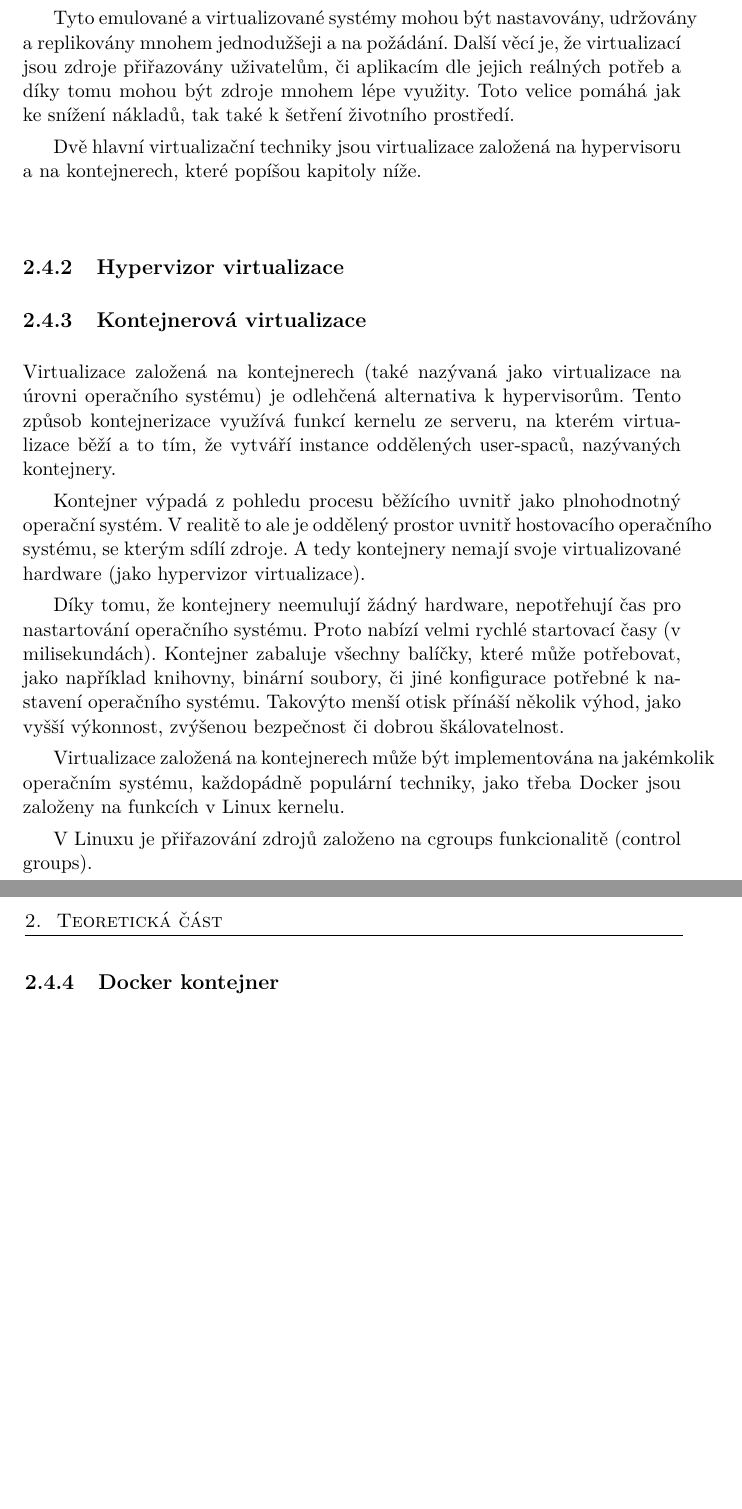
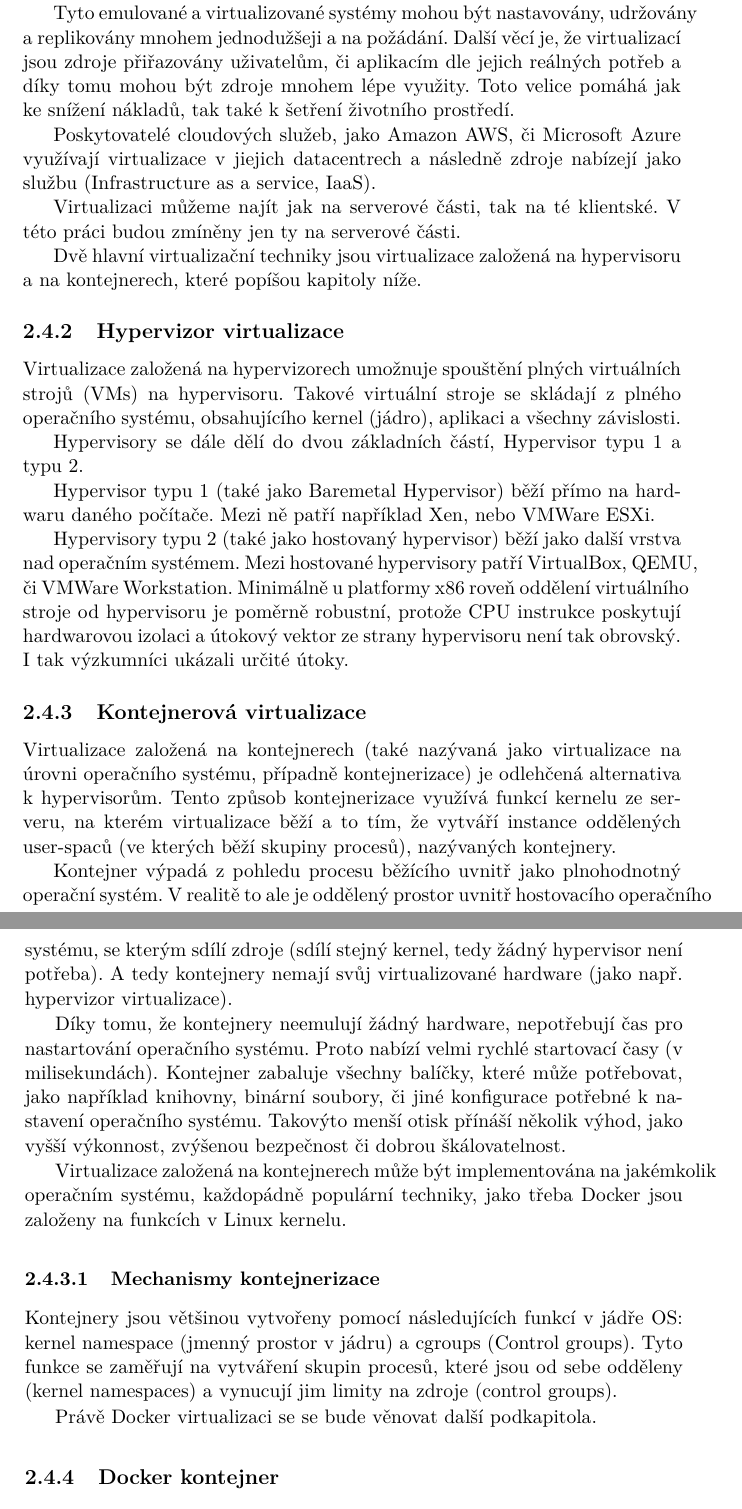
Before and after one commit to j-sokol/master-thesis, a LaTeX thesis (src/thesis.tex): two parts of pages 25 and 26 of 41 before the commit and two parts of pages 25 and 26 of 43 after it, joined at a grey line, cut so that both start at the same text, the shorter picture padded with empty space. Compiled offline with pdfLaTeX.

Commit message:
Add virt chapter

```diff
--- a/src/thesis.tex
+++ b/src/thesis.tex
@@ -281,9 +281,24 @@ Virtualizace je koncept zavedený již dekády. Koncept odkazuje na vytvoření
 
 Tyto emulované a virtualizované systémy mohou být nastavovány, udržovány a replikovány mnohem jednodužšeji a na požádání. Další věcí je, že virtualizací jsou zdroje přiřazovány uživatelům, či aplikacím dle jejich reálných potřeb a díky tomu mohou být zdroje mnohem lépe využity. Toto velice pomáhá jak ke snížení nákladů, tak také k šetření životního prostředí.
 
+Poskytovatelé cloudových služeb, jako Amazon AWS, či Microsoft Azure využívají virtualizace v jiejich datacentrech a následně zdroje nabízejí jako službu (Infrastructure as a service, IaaS).
+
+
+Virtualizaci můžeme najít jak na serverové části, tak na té klientské. V této práci budou zmíněny jen ty na serverové části.
+
 Dvě hlavní virtualizační techniky jsou virtualizace založená na hypervisoru a na kontejnerech, které popíšou kapitoly níže.
 
 \subsection{Hypervizor virtualizace}
+
+Virtualizace založená na hypervizorech umožnuje spouštění plných virtuálních strojů (VMs) na hypervisoru. Takové virtuální stroje se skládají z plného operačního systému, obsahujícího kernel (jádro), aplikaci a všechny závislosti.
+
+% Hypervisor jako takový je software běžící na hardwaru (např. VMWare ESXi), či jako další vrstva nad operačním systémem (Libvirt/KVM na Linuxu).
+
+Hypervisory se dále dělí do dvou základních částí, Hypervisor typu 1 a typu 2.
+
+Hypervisor typu 1 (také jako Baremetal Hypervisor) běží přímo na hardwaru daného počítače. Mezi ně patří například Xen, nebo  VMWare ESXi.
+
+Hypervisory typu 2 (také jako hostovaný hypervisor) běží jako další vrstva nad operačním systémem. Mezi hostované hypervisory patří VirtualBox, QEMU, či VMWare Workstation. Minimálně u platformy x86 roveň oddělení virtuálního stroje od hypervisoru je poměrně robustní, protože CPU instrukce poskytují hardwarovou izolaci a útokový vektor ze strany hypervisoru není tak obrovský. I tak výzkumníci ukázali určité útoky.
 
 
 
@@ -291,16 +306,25 @@ Dvě hlavní virtualizační techniky jsou virtualizace založená na hypervisor
 
 % + kontejner historie, i.e chroot a solaris zones
 
-Virtualizace založená na kontejnerech (také nazývaná jako virtualizace na úrovni operačního systému) je odlehčená alternativa k hypervisorům. Tento způsob kontejnerizace využívá funkcí kernelu ze serveru, na kterém virtualizace běží a to tím, že vytváří instance oddělených user-spaců, nazývaných kontejnery.
+Virtualizace založená na kontejnerech (také nazývaná jako virtualizace na úrovni operačního systému, případně kontejnerizace) je odlehčená alternativa k hypervisorům. Tento způsob kontejnerizace využívá funkcí kernelu ze serveru, na kterém virtualizace běží a to tím, že vytváří instance oddělených user-spaců (ve kterých běží skupiny procesů), nazývaných kontejnery.
 
-Kontejner výpadá z pohledu procesu běžícího uvnitř jako plnohodnotný operační systém. V realitě to ale je oddělený prostor uvnitř hostovacího operačního systému, se kterým sdílí zdroje. A tedy kontejnery nemají svoje virtualizované hardware (jako hypervizor virtualizace).
+Kontejner výpadá z pohledu procesu běžícího uvnitř jako plnohodnotný operační systém. V realitě to ale je oddělený prostor uvnitř hostovacího operačního systému, se kterým sdílí zdroje (sdílí stejný kernel, tedy žádný hypervisor není potřeba). A tedy kontejnery nemají svůj virtualizované hardware (jako např. hypervizor virtualizace).
 
-Díky tomu, že kontejnery neemulují žádný hardware, nepotřehují čas pro nastartování operačního systému. Proto nabízí velmi rychlé startovací časy (v milisekundách). Kontejner zabaluje všechny balíčky, které může potřebovat, jako například knihovny, binární soubory, či jiné konfigurace potřebné k nastavení operačního systému. Takovýto menší otisk přínáší několik výhod, jako vyšší výkonnost, zvýšenou bezpečnost či dobrou škálovatelnost.
+Díky tomu, že kontejnery neemulují žádný hardware, nepotřebují čas pro nastartování operačního systému. Proto nabízí velmi rychlé startovací časy (v milisekundách). Kontejner zabaluje všechny balíčky, které může potřebovat, jako například knihovny, binární soubory, či jiné konfigurace potřebné k nastavení operačního systému. Takovýto menší otisk přínáší několik výhod, jako vyšší výkonnost, zvýšenou bezpečnost či dobrou škálovatelnost.
 
 Virtualizace založená na kontejnerech může být implementována na jakémkolik operačním systému, každopádně populární techniky, jako třeba Docker jsou založeny na funkcích v Linux kernelu.
 
-V Linuxu je přiřazování zdrojů založeno na cgroups funkcionalitě (control groups).
 
+\subsubsection{Mechanismy kontejnerizace}
+
+Kontejnery jsou většinou vytvořeny pomocí následujících funkcí v jádře OS: kernel namespace (jmenný prostor v jádru) a cgroups (Control groups). Tyto funkce se zaměřují na vytváření skupin procesů, které jsou od sebe odděleny (kernel namespaces) a vynucují jim limity na zdroje (control groups).
+
+% V Linuxu je přiřazování zdrojů založeno na cgroups funkcionalitě (control groups).
+
+
+
+
+ Právě Docker virtualizaci se se bude věnovat další podkapitola.
 
 \subsection{Docker kontejner}
 
```
